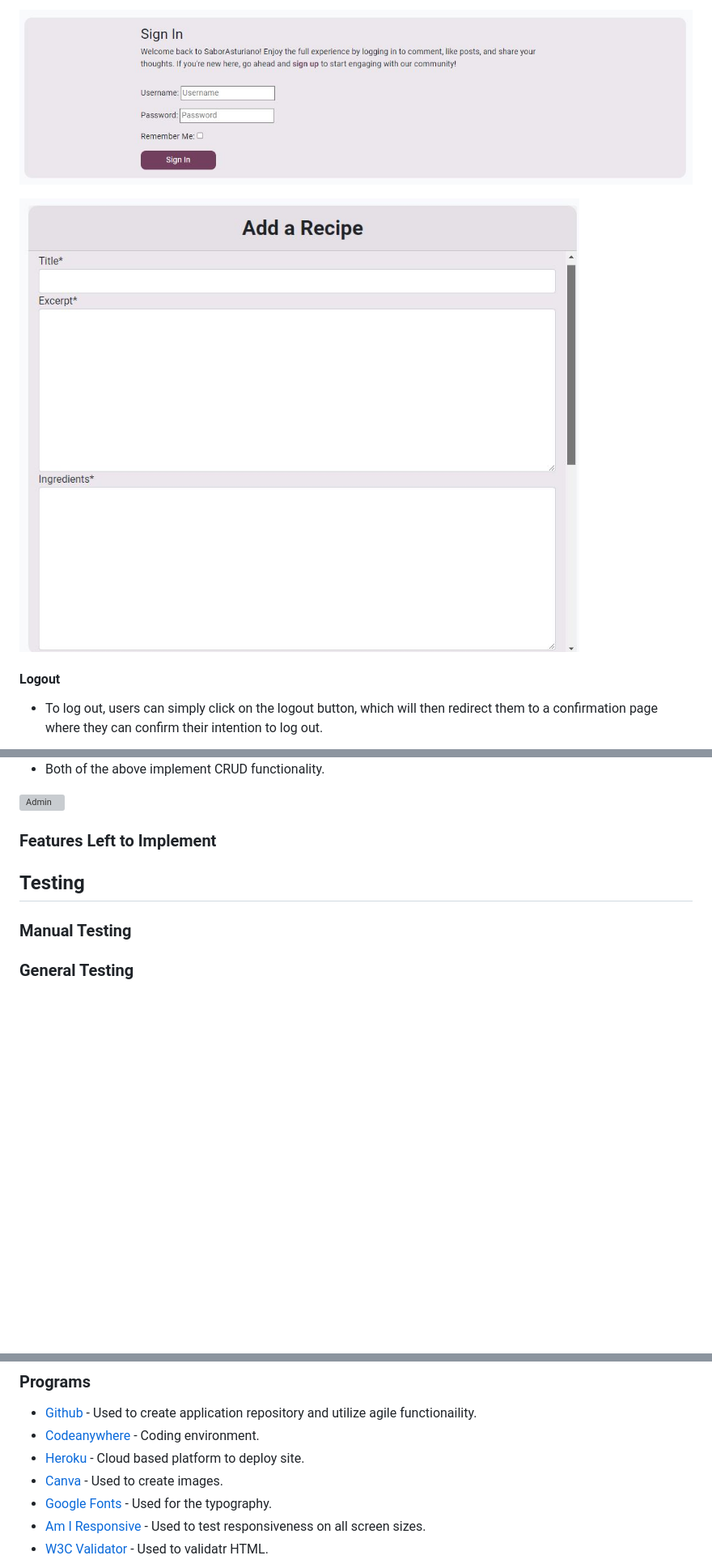
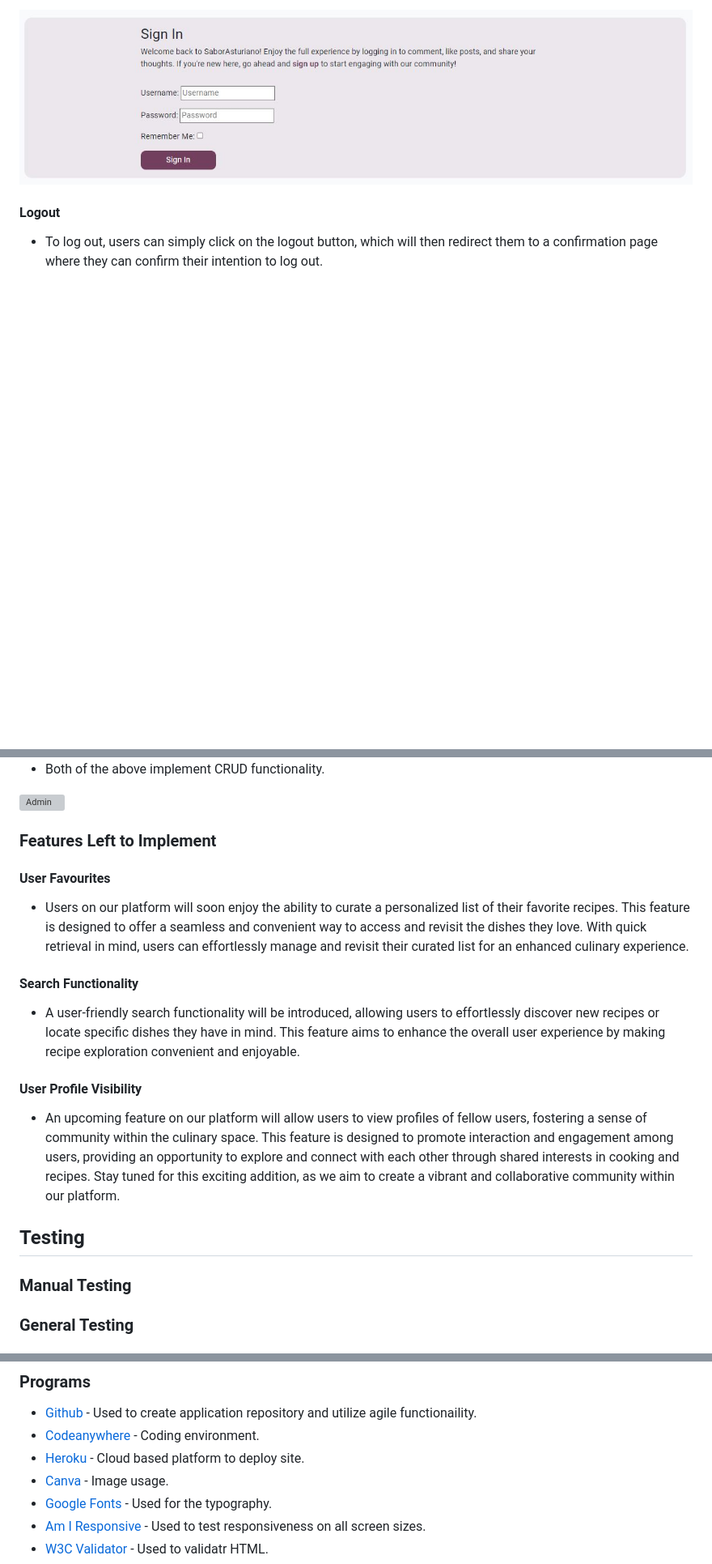
Before and after one commit to Hugh1996/sabor-asturiano-pp4, a Markdown page: README.md, 3 parts joined by grey strips. Shown at 81% size. Drawn GitHub-style; blank space fills up the shorter version; grey boxes are pictures that could not be loaded.

Commit message:
docs: features left to implement

```diff
--- a/README.md
+++ b/README.md
@@ -246,8 +246,6 @@ Roboto is the primary font for the site, providing versatility and modernity wit
 
 ![Login](/static/images/readme/login.jpg)
 
-![Add Recipe](/static/images/readme/addrecipe.jpg)
-
 #### Logout
 
 - To log out, users can simply click on the logout button, which will then redirect them to a confirmation page where they can confirm their intention to log out.
@@ -310,6 +308,18 @@ Roboto is the primary font for the site, providing versatility and modernity wit
 
 ### Features Left to Implement
 
+#### User Favourites
+
+- Users on our platform will soon enjoy the ability to curate a personalized list of their favorite recipes. This feature is designed to offer a seamless and convenient way to access and revisit the dishes they love. With quick retrieval in mind, users can effortlessly manage and revisit their curated list for an enhanced culinary experience.
+
+#### Search Functionality
+
+- A user-friendly search functionality will be introduced, allowing users to effortlessly discover new recipes or locate specific dishes they have in mind. This feature aims to enhance the overall user experience by making recipe exploration convenient and enjoyable.
+
+#### User Profile Visibility
+
+- An upcoming feature on our platform will allow users to view profiles of fellow users, fostering a sense of community within the culinary space. This feature is designed to promote interaction and engagement among users, providing an opportunity to explore and connect with each other through shared interests in cooking and recipes. Stay tuned for this exciting addition, as we aim to create a vibrant and collaborative community within our platform.
+
 ## Testing
 
 ### Manual Testing
@@ -406,7 +417,7 @@ This section outlines the various technologies used throughout the project and t
 - [Github](https://github.com/) - Used to create application repository and utilize agile functionaility.
 - [Codeanywhere](https://app.codeanywhere.com/) - Coding environment.
 - [Heroku](https://id.heroku.com/login) - Cloud based platform to deploy site.
-- [Canva](https://www.canva.com/) - Used to create images.
+- [Canva](https://www.canva.com/) - Image usage.
 - [Google Fonts](https://fonts.google.com/) - Used for the typography.
 - [Am I Responsive](https://ui.dev/amiresponsive) - Used to test responsiveness on all screen sizes.
 - [W3C Validator](https://validator.w3.org/) - Used to validatr HTML.
```
Also changed, not shown: other parts of README.md (+5 -4 lines).
